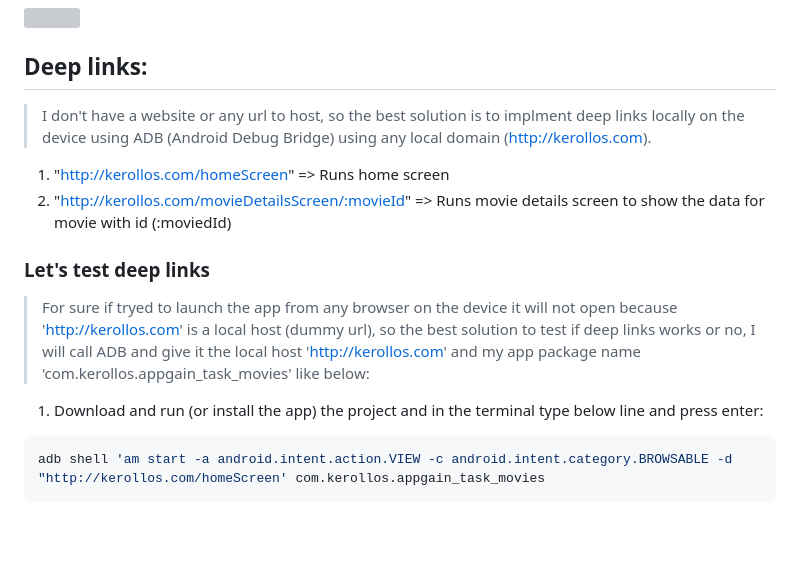
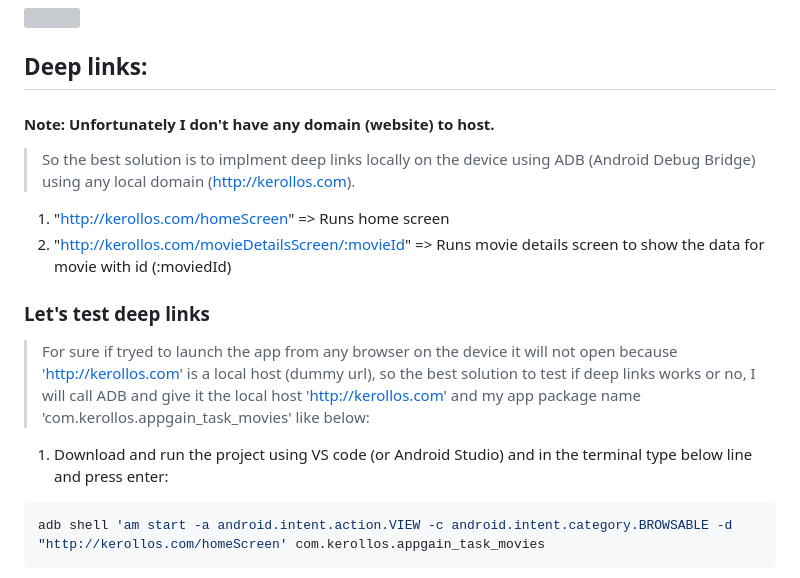
Before and after one commit to kerolosragaie/movies_app, a Markdown page: README.md, the part around the change. Drawn GitHub-style; blank space fills up the shorter version; grey boxes are pictures that could not be loaded.

````diff
--- a/README.md
+++ b/README.md
@@ -20,7 +20,8 @@
 <img src="assets/gifs/overview.gif" width="340" height="560"/>
 
 ## Deep links:
-> I don't have a website or any url to host, so the best solution is to implment deep links locally on the device using ADB (Android Debug Bridge) using any local domain (http://kerollos.com).
+#### Note: Unfortunately I don't have any domain (website) to host.
+> So the best solution is to implment deep links locally on the device using ADB (Android Debug Bridge) using any local domain (http://kerollos.com).
 
 1. "http://kerollos.com/homeScreen" => Runs home screen
 1. "http://kerollos.com/movieDetailsScreen/:movieId" => Runs movie details screen to show the data for movie with id (:moviedId)
@@ -28,7 +29,7 @@
 ### Let's test deep links
 > For sure if tryed to launch the app from any browser on the device it will not open because 'http://kerollos.com' is a local host (dummy url), so the best solution to test if deep links works or no, I will call ADB and give it the local host 'http://kerollos.com' and my app package name 'com.kerollos.appgain_task_movies' like below:
 
-1. Download and run (or install the app) the project and in the terminal type below line and press enter:
+1. Download and run the project using VS code (or Android Studio) and in the terminal type below line and press enter:
 
 ```Dart
 adb shell 'am start -a android.intent.action.VIEW -c android.intent.category.BROWSABLE -d "http://kerollos.com/homeScreen' com.kerollos.appgain_task_movies
````
